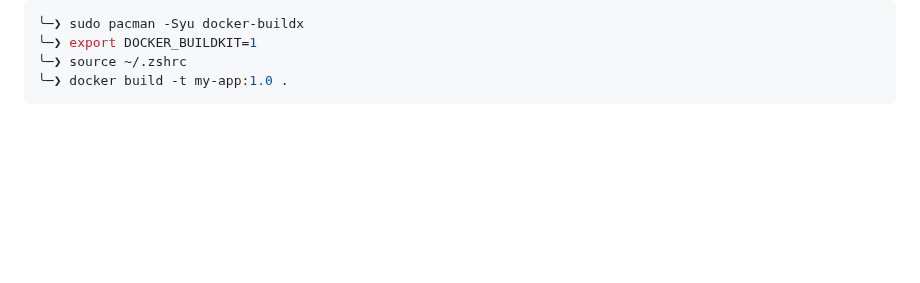
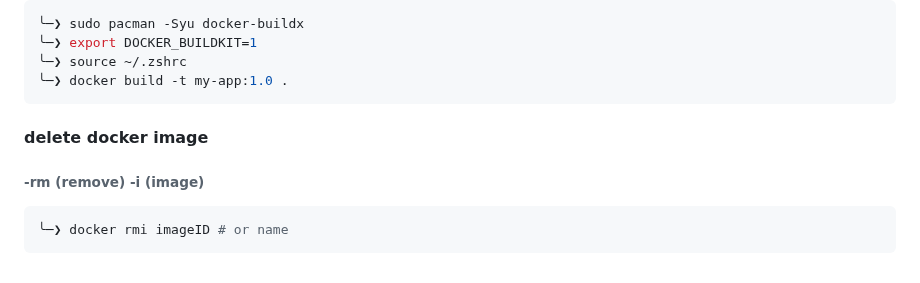
Before and after one commit to NGK2026/devops-journey, a Markdown page: docker/commands.md, the part around the change. Drawn GitHub-style; blank space fills up the shorter version.

Commit message:
add delete docker image

````diff
--- a/docker/commands.md
+++ b/docker/commands.md
@@ -337,3 +337,8 @@ my-app:1.0             289dd397c7e1        349MB         87.2MB
 ╰─❯ source ~/.zshrc
 ╰─❯ docker build -t my-app:1.0 .
 ```
+#### delete docker image
+###### -rm (remove) -i (image)
+```sh
+╰─❯ docker rmi imageID # or name
+```
````
